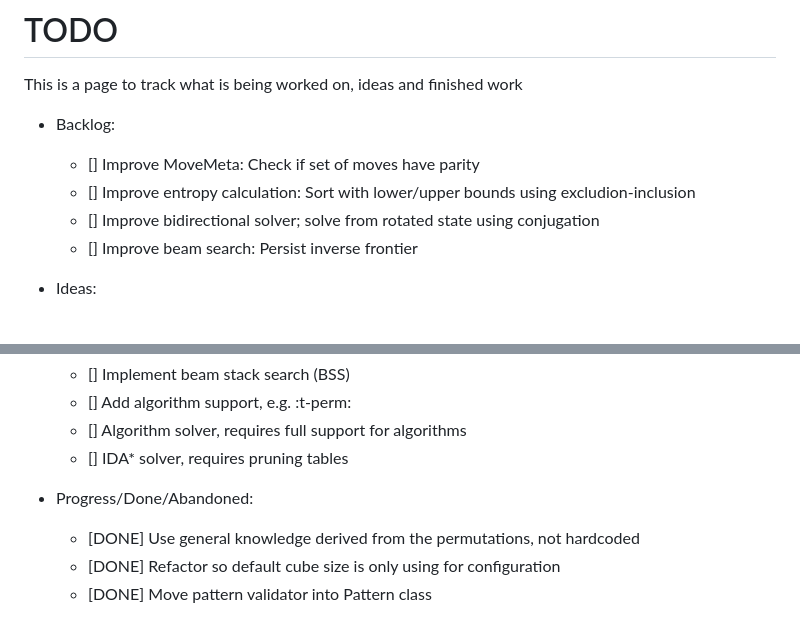
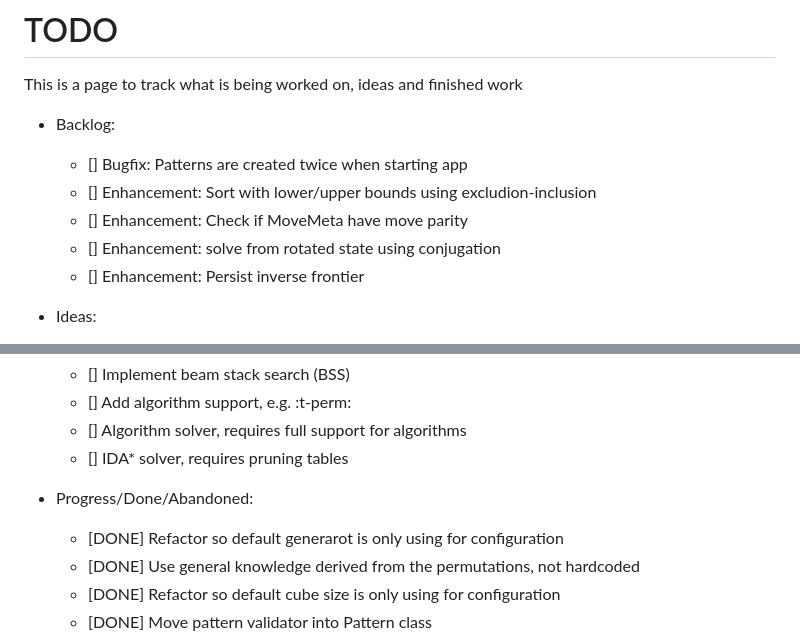
Before and after one commit to martintufte/rubiks-cube, a Markdown page: TODO.md, 2 parts joined by grey strips. Drawn GitHub-style.

```diff
--- a/TODO.md
+++ b/TODO.md
@@ -3,10 +3,11 @@
 This is a page to track what is being worked on, ideas and finished work
 
 * Backlog:
-  * [] Improve MoveMeta: Check if set of moves have parity
-  * [] Improve entropy calculation: Sort with lower/upper bounds using excludion-inclusion
-  * [] Improve bidirectional solver; solve from rotated state using conjugation
-  * [] Improve beam search: Persist inverse frontier
+  * [] Bugfix: Patterns are created twice when starting app
+  * [] Enhancement: Sort with lower/upper bounds using excludion-inclusion
+  * [] Enhancement: Check if MoveMeta have move parity
+  * [] Enhancement: solve from rotated state using conjugation
+  * [] Enhancement: Persist inverse frontier
 
 * Ideas:
   * [] Improve pattern generation: eo.fb instead of eo-fb?
@@ -25,6 +26,7 @@ This is a page to track what is being worked on, ideas and finished work
   * [] IDA* solver, requires pruning tables
 
 * Progress/Done/Abandoned:
+  * [DONE] Refactor so default generarot is only using for configuration
   * [DONE] Use general knowledge derived from the permutations, not hardcoded
   * [DONE] Refactor so default cube size is only using for configuration
   * [DONE] Move pattern validator into Pattern class
```
